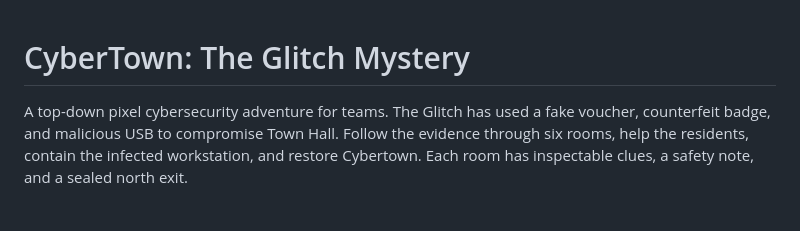
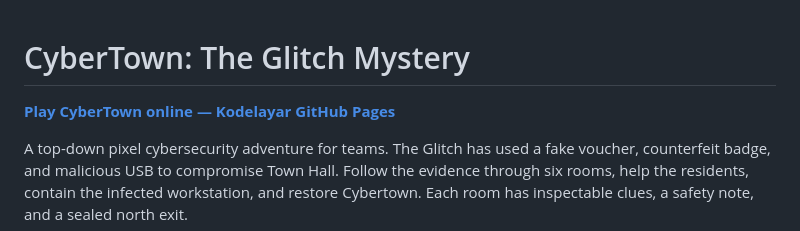
Before and after one commit to kodelayar/cybertown, a Markdown page: README.md, the part around the change. Drawn GitHub-style; blank space fills up the shorter version.

Commit message:
Add link to play CyberTown online in README

```diff
--- a/README.md
+++ b/README.md
@@ -1,4 +1,6 @@
 # CyberTown: The Glitch Mystery
+
+**[Play CyberTown online — Kodelayar GitHub Pages](https://kodelayar.github.io/cybertown/)**
 
 A top-down pixel cybersecurity adventure for teams. The Glitch has used a fake voucher, counterfeit badge, and malicious USB to compromise Town Hall. Follow the evidence through six rooms, help the residents, contain the infected workstation, and restore Cybertown. Each room has inspectable clues, a safety note, and a sealed north exit.
 
```
